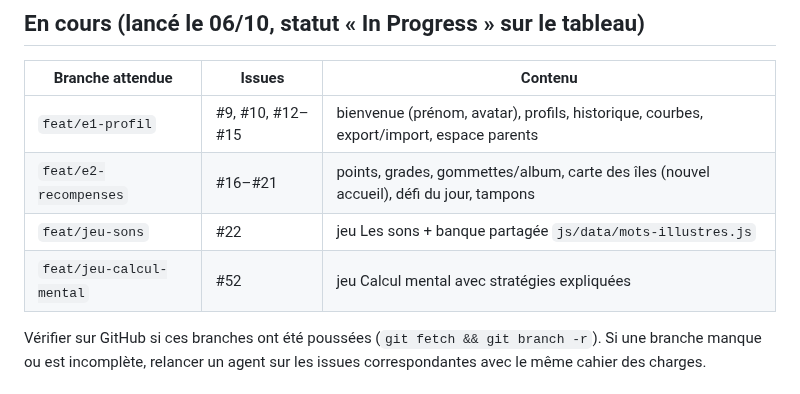
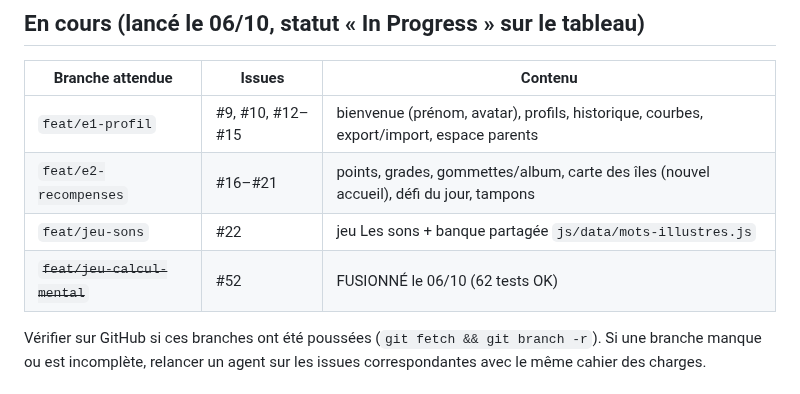
Before and after one commit to scarlaty/jeux-ce1, a Markdown page: docs/SUIVI.md, the part around the change. Drawn GitHub-style.

Commit message:
Met à jour le point d'étape : Calcul mental fusionné

```diff
--- a/docs/SUIVI.md
+++ b/docs/SUIVI.md
@@ -23,7 +23,7 @@ et tableau https://github.com/users/scarlaty/projects/1 (colonnes Todo / In Prog
 | `feat/e1-profil` | #9, #10, #12–#15 | bienvenue (prénom, avatar), profils, historique, courbes, export/import, espace parents |
 | `feat/e2-recompenses` | #16–#21 | points, grades, gommettes/album, carte des îles (nouvel accueil), défi du jour, tampons |
 | `feat/jeu-sons` | #22 | jeu Les sons + banque partagée `js/data/mots-illustres.js` |
-| `feat/jeu-calcul-mental` | #52 | jeu Calcul mental avec stratégies expliquées |
+| ~~`feat/jeu-calcul-mental`~~ | #52 | FUSIONNÉ le 06/10 (62 tests OK) |
 
 Vérifier sur GitHub si ces branches ont été poussées (`git fetch && git branch -r`). Si une branche manque
 ou est incomplète, relancer un agent sur les issues correspondantes avec le même cahier des charges.
```
